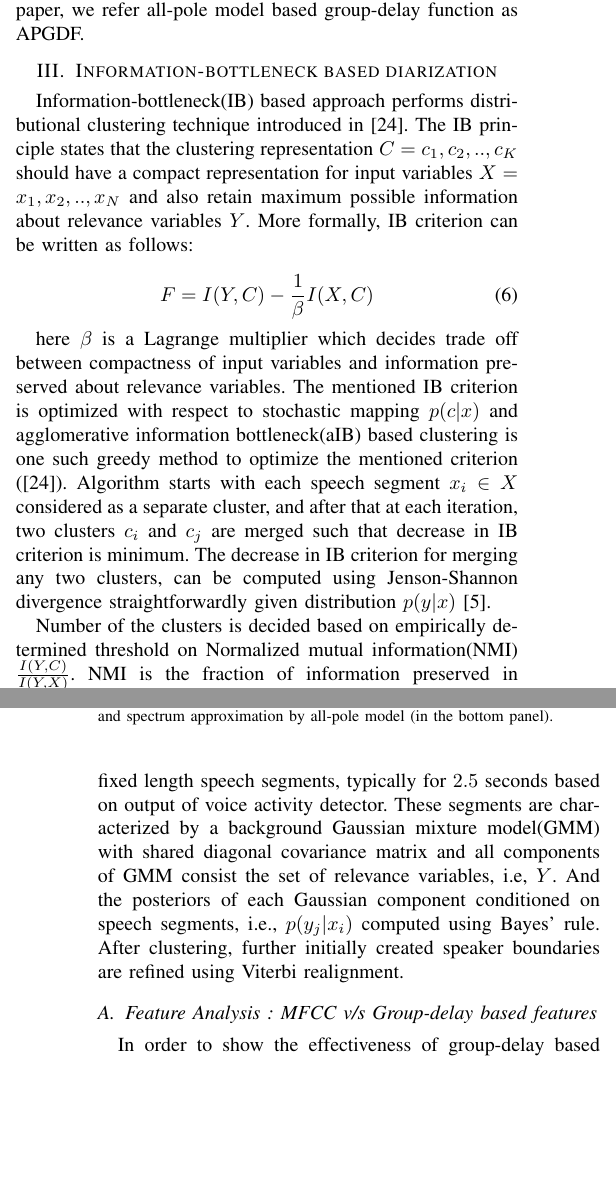
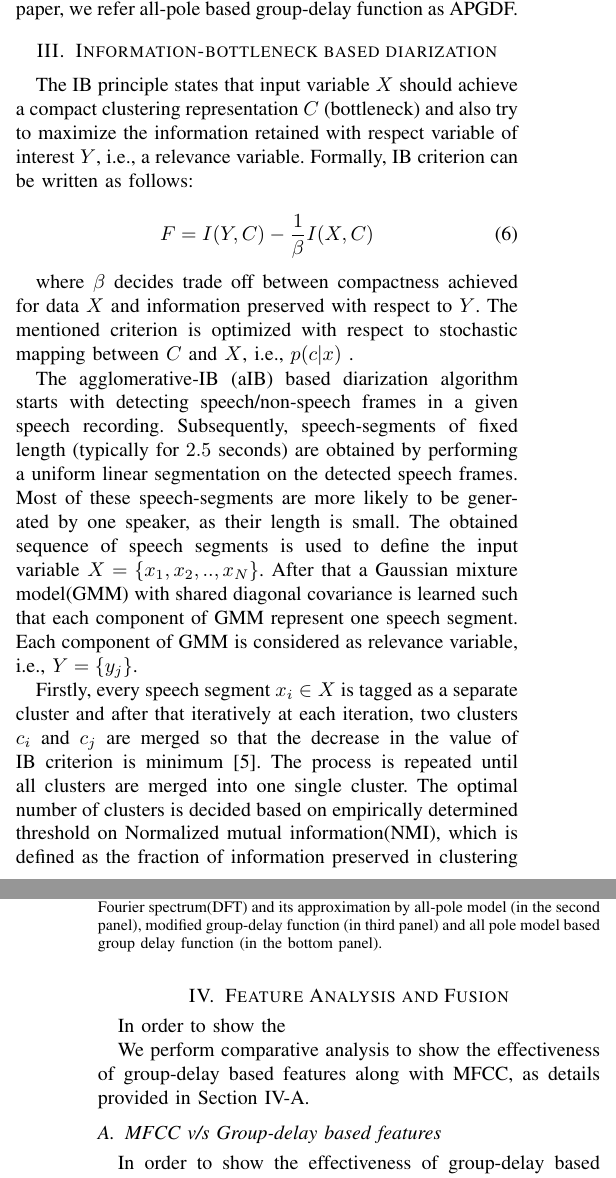
Before and after one commit to padmanrajan/ncc2016, a LaTeX paper (bare_conf.tex): two parts of the columns of pages 2 and 3 of 5, joined at a grey line, cut so that both start at the same text, the shorter picture padded with empty space. Compiled offline with pdfLaTeX; a missing bibliography style is replaced by a similar one.

Commit message:
I am getting familiar with git, so that we can use to complete NCC paper.

```diff
--- a/bare_conf.tex
+++ b/bare_conf.tex
@@ -88,33 +88,48 @@ H(\omega) =  \frac{G}{1 - \sum_{k=1}^{k = p} a_k e^{-j\omega k} }
 \label{eq:homega}
 \end{equation}
 
-where p and G represents order of filter and gain respectively. Typical value of p is around $20$. Gain is usually set to unity for normalization purposes. Linear prediction(LP) is used to estimate coefficients of filter, i.e., $a_k$ present in Eq. \ref{eq:homega}. As filter contains only poles, the approximated power spectrum will not have any zero(s) which rules out the problem that were arising earlier in the group-delay computation using Eq. \ref{eq:GDF_com}. Any speech signal can be broken down into two parts namely, minimum phase and all pass components \cite{allPoleGdSid}. One must notice that the aforementioned method pays off the cost of leaving minimum phase part of speech signal to achieve the robust estimation of group-delay function. In the rest of this paper, we refer all-pole model based group-delay function as APGDF.
+where p and G represents order of filter and gain respectively. Typical value of p is around $20$. Gain is usually set to unity for normalization purposes. Linear prediction(LP) is used to estimate coefficients of filter, i.e., $a_k$ present in Eq. \ref{eq:homega}. As filter contains only poles, the approximated power spectrum will not have any zero(s) which rules out the problem that were arising earlier in the group-delay computation using Eq. \ref{eq:GDF_com}. Any speech signal can be broken down into two parts namely, minimum phase and all pass components \cite{allPoleGdSid}. One must notice that the aforementioned method pays off the cost of leaving minimum phase part of speech signal to achieve the robust estimation of group-delay function. In the rest of this paper, we refer all-pole based group-delay function as APGDF.
 
 \section{Information-bottleneck based diarization}
 \label{system}
 
-Information-bottleneck(IB) based approach performs distributional clustering technique introduced in \cite{aIB}. The IB principle states that the clustering representation $C = {c_1,c_2,..,c_K}$ should have a compact representation for input variables $X = {x_1,x_2,..,x_N}$ and also retain maximum possible information about relevance variables $Y$. More formally, IB criterion can be written as follows:
+%{\{c_1,c_2,..,c_K\}}
+
+The IB principle states that input variable $X$ should achieve a compact clustering representation $C$ (bottleneck) and also try to maximize the information retained with respect variable of interest $Y$, i.e., a relevance variable. Formally, IB criterion can be written as follows:
 
 \begin{equation}
 \label{eq:aIB}
 F = I(Y,C) - \frac{1}{\beta}I(X,C)
 \end{equation}
 
-here $\beta$ is a Lagrange multiplier which decides trade off between compactness of input variables and information preserved about relevance variables. The mentioned IB criterion is optimized with respect to stochastic mapping $p(c|x)$ and agglomerative information bottleneck(aIB) based clustering is one such greedy method to optimize the mentioned criterion (\cite{aIB}). Algorithm starts with each speech segment $x_i \in X$ considered as a separate cluster, and after that at each iteration, two clusters $c_i$ and $c_j$ are merged such that decrease in IB criterion is minimum. The decrease in IB criterion for merging any two clusters, can be computed using Jenson-Shannon divergence straightforwardly given distribution $p(y|x)$ \cite{aIB2}.
+where $\beta$ decides trade off between compactness achieved for data $X$ and information preserved with respect to $Y$. The mentioned criterion is optimized with respect to stochastic mapping between $C$ and $X$, i.e., $p(c|x)$ .
+
+The agglomerative-IB (aIB) based diarization algorithm starts with detecting speech/non-speech frames in a given speech recording. Subsequently, speech-segments of fixed length (typically for $2.5$ seconds) are obtained by performing a uniform linear segmentation on the detected speech frames. Most of these speech-segments are more likely to be generated by one speaker, as their length is small. The obtained sequence of speech segments is used to define the input variable $X={\{x_1,x_2,..,x_N\}}$.  After that a Gaussian mixture model(GMM) with shared diagonal covariance is learned such that each component of GMM represent one speech segment. Each component of GMM is considered as relevance variable, i.e., $Y = \{ y_{j}\}$.
+
+Firstly, every speech segment $x_i \in X$ is tagged as a separate cluster and after that iteratively at each iteration, two clusters $c_i$ and $c_j$ are merged so that the decrease in the value of IB criterion is minimum \cite{aIB2}. The process is repeated until all clusters are merged into one single cluster. The optimal number of clusters is decided based on empirically determined threshold on Normalized mutual information(NMI), which is defined as the fraction of information preserved in clustering representation $C$ about $Y$, out of the total amount of information contained in $X$ about relevance variables $Y$, i.e., $\frac{I(Y,C)}{I(Y,X)}$. The value of NMI decreases monotonically with respect to number of the clusters, and decrease in the value is expected to be higher when more dissimilar clusters (possibly belonging to different speakers) start merging.  Once clustering is over, Viterbi realignment is used to further refine the clustering results and speaker boundaries created initially.
+
 
 %\begin{comment}
 \begin{figure}[h]
 \centering
-\includegraphics[width=0.5\textwidth]{figures/apSpectrum.eps}
-\caption{A speech frame (in the top panel) with its Fourier spectrum(DFT) and spectrum approximation by all-pole model (in the bottom panel).}
+\includegraphics[width=0.5\textwidth,height=10cm]{Images/apSpectrum.eps}
+\caption{ A frame of speech (in the top panel), corresponding magnitude of Fourier spectrum(DFT) and its approximation by all-pole model (in the second panel), modified group-delay function (in third panel) and all pole model based group delay function (in the bottom panel).}
 \label{fig:all-pole}
 \end{figure}
 %\end{comment}
 
-Number of the clusters is decided based on empirically determined threshold on Normalized mutual information(NMI) $\frac{I(Y,C)}{I(Y,X)}$. NMI is the fraction of information preserved in clustering representation $C$ about $Y$, out of the total amount of information contained in $X$ about relevance variables $Y$. As NMI decreases monotonically with number of clusters, and decrease in the value is expected to be higher when more dissimilar clusters (possibly belonging to different speakers) start merging. To apply the aforementioned method to diarization, one has to define $X = {x_i}$, i.e., set of input variables and $Y = {y_j}$ i.e. relevance variables. $X$ is constructed as a set of fixed length speech segments, typically for $2.5$ seconds based on output of voice activity detector. These segments are characterized by a background Gaussian mixture model(GMM) with shared diagonal covariance matrix and all components of GMM consist the set of relevance variables, i.e, $Y$. And the posteriors of each Gaussian component conditioned on speech segments, i.e., $p(y_j|x_i)$ computed using Bayes' rule. After clustering, further initially created speaker boundaries are refined using Viterbi realignment.
 
-\subsection{Feature Analysis : MFCC v/s Group-delay based features}
 
+\section{Feature Analysis and Fusion}
+\label{feature_analysis_and_fusion}
+
+In order to show the
+
+We perform comparative analysis to show the effectiveness of group-delay based features along with MFCC, as details provided in Section \ref{feature_analysis}.
+
+
+\subsection{MFCC v/s Group-delay based features}
+\label{feature_analysis}
 In order to show the effectiveness of group-delay based features, i.e., MODGDF and APGDF, we measure Kullback-Leibler (KL) divergence on speech segments, i.e. $X={x_i}$ created to initiate the aIB clustering algorithm. All choose two speech segments among all available segments with in a speech recordings, are divided into inter-speaker and intra-speaker pairs, based on ground-truth of speakers. We computed mean and variance of KL divergence for both intra-speaker and inter-speaker pairs, as depicted in Table.\ref{table:kl-div}. For this task, we select $20$ recordings of different meetings from the entire available AMI meeting corpus used in our experiments.
 
 
```
Also changed, not shown: bare_conf.tex (24 more changed lines).
